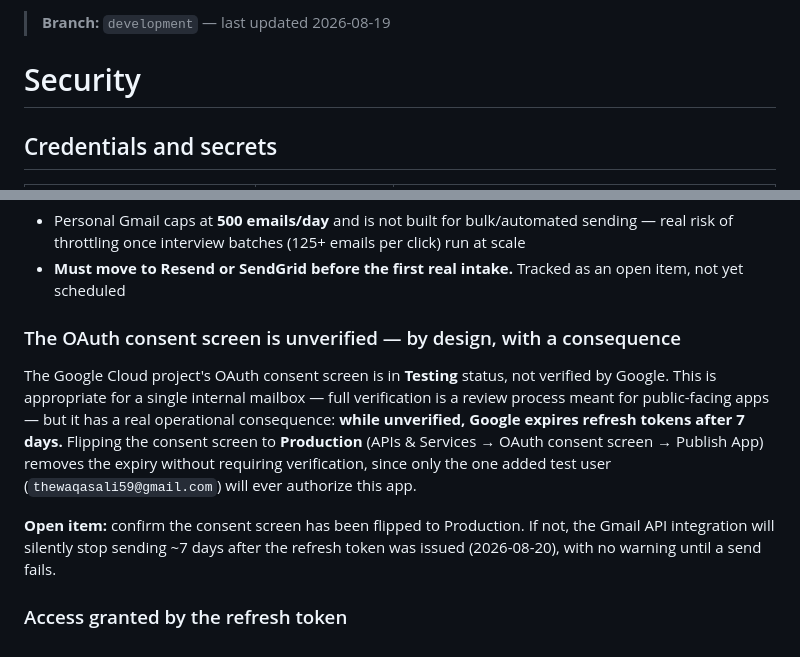
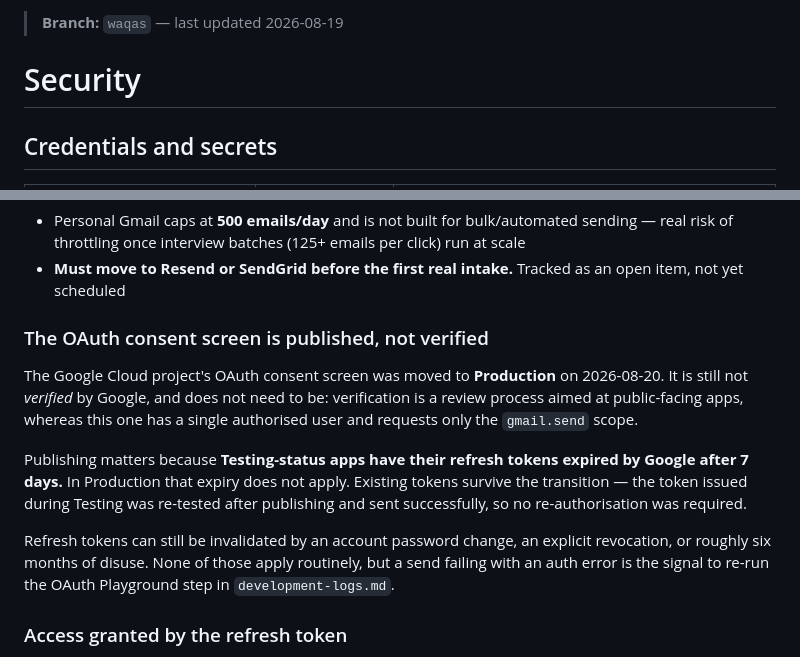
Before and after one commit to MuhammadWaqasAli2211/SIT-A2O, a Markdown page: docs/security.md, 2 parts joined by grey strips. Drawn GitHub-style.

Commit message:
docs: record the OAuth consent screen move to production

```diff
--- a/docs/security.md
+++ b/docs/security.md
@@ -1,4 +1,4 @@
-> **Branch:** `development` — last updated 2026-08-19
+> **Branch:** `waqas` — last updated 2026-08-19
 
 # Security
 
@@ -169,20 +169,23 @@ production-appropriate at real bootcamp volume:
 - **Must move to Resend or SendGrid before the first real intake.** Tracked as
   an open item, not yet scheduled
 
-### The OAuth consent screen is unverified — by design, with a consequence
+### The OAuth consent screen is published, not verified
 
-The Google Cloud project's OAuth consent screen is in **Testing** status, not
-verified by Google. This is appropriate for a single internal mailbox — full
-verification is a review process meant for public-facing apps — but it has a
-real operational consequence: **while unverified, Google expires refresh
-tokens after 7 days.** Flipping the consent screen to **Production**
-(APIs & Services → OAuth consent screen → Publish App) removes the expiry
-without requiring verification, since only the one added test user
-(`thewaqasali59@gmail.com`) will ever authorize this app.
+The Google Cloud project's OAuth consent screen was moved to **Production** on
+2026-08-20. It is still not *verified* by Google, and does not need to be:
+verification is a review process aimed at public-facing apps, whereas this one
+has a single authorised user and requests only the `gmail.send` scope.
 
-**Open item:** confirm the consent screen has been flipped to Production. If
-not, the Gmail API integration will silently stop sending ~7 days after the
-refresh token was issued (2026-08-20), with no warning until a send fails.
+Publishing matters because **Testing-status apps have their refresh tokens
+expired by Google after 7 days.** In Production that expiry does not apply.
+Existing tokens survive the transition — the token issued during Testing was
+re-tested after publishing and sent successfully, so no re-authorisation was
+required.
+
+Refresh tokens can still be invalidated by an account password change, an
+explicit revocation, or roughly six months of disuse. None of those apply
+routinely, but a send failing with an auth error is the signal to re-run the
+OAuth Playground step in `development-logs.md`.
 
 ### Access granted by the refresh token
 
```
